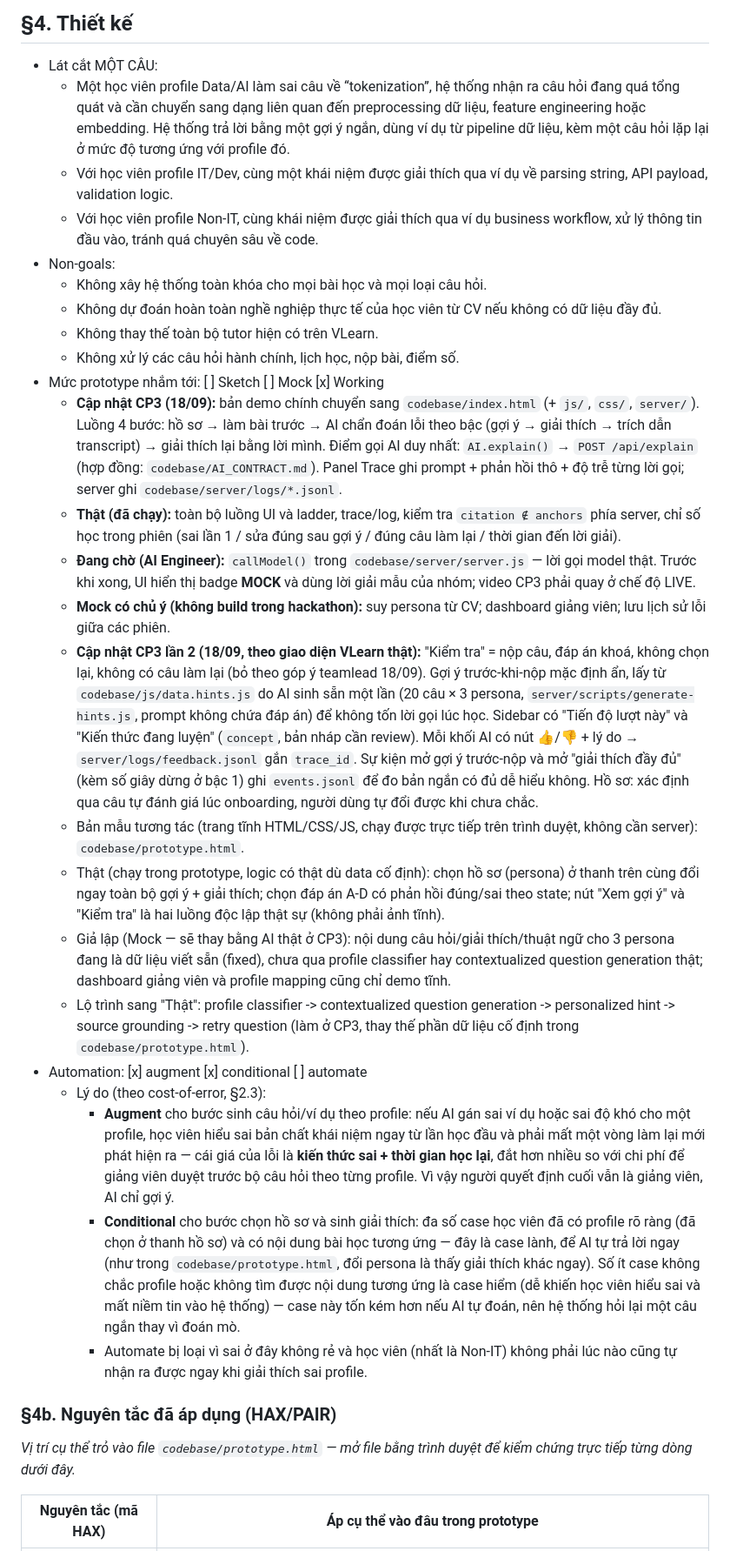
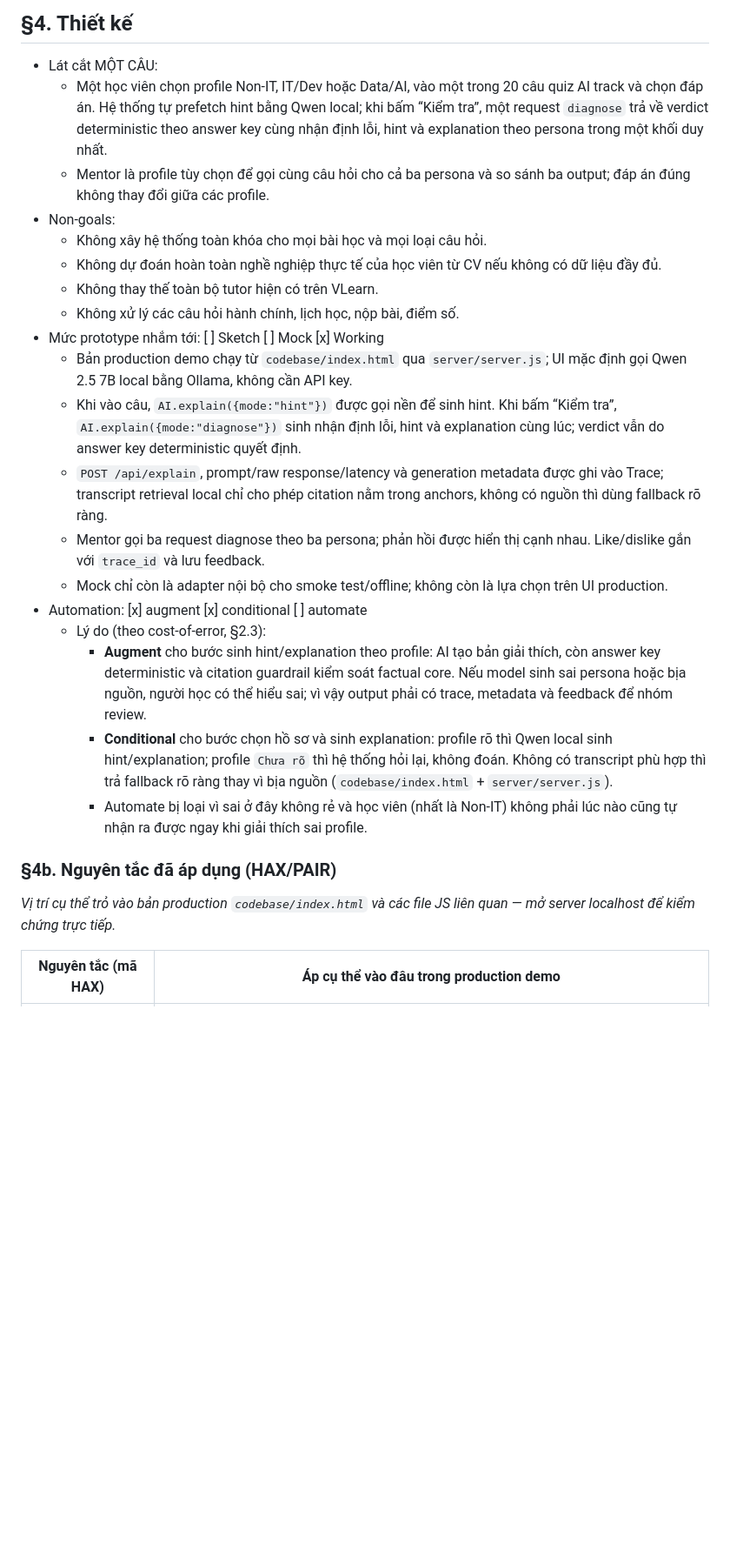
Before and after one commit to harrynguyen127/K4-3B-E402-Enigma, a Markdown page: spec.md, the part around one of its changes. Shown at 87% size. Rendered like a GitHub page; blank space fills up the shorter version.

```diff
--- a/spec.md
+++ b/spec.md
@@ -53,33 +53,28 @@ Loại: [x] Tính năng mới
 
 ## §4. Thiết kế
 - Lát cắt MỘT CÂU:
-  - Một học viên profile Data/AI làm sai câu về “tokenization”, hệ thống nhận ra câu hỏi đang quá tổng quát và cần chuyển sang dạng liên quan đến preprocessing dữ liệu, feature engineering hoặc embedding. Hệ thống trả lời bằng một gợi ý ngắn, dùng ví dụ từ pipeline dữ liệu, kèm một câu hỏi lặp lại ở mức độ tương ứng với profile đó.
-  - Với học viên profile IT/Dev, cùng một khái niệm được giải thích qua ví dụ về parsing string, API payload, validation logic.
-  - Với học viên profile Non-IT, cùng khái niệm được giải thích qua ví dụ business workflow, xử lý thông tin đầu vào, tránh quá chuyên sâu về code.
+  - Một học viên chọn profile Non-IT, IT/Dev hoặc Data/AI, vào một trong 20 câu quiz AI track và chọn đáp án. Hệ thống tự prefetch hint bằng Qwen local; khi bấm “Kiểm tra”, một request `diagnose` trả về verdict deterministic theo answer key cùng nhận định lỗi, hint và explanation theo persona trong một khối duy nhất.
+  - Mentor là profile tùy chọn để gọi cùng câu hỏi cho cả ba persona và so sánh ba output; đáp án đúng không thay đổi giữa các profile.
 - Non-goals:
   - Không xây hệ thống toàn khóa cho mọi bài học và mọi loại câu hỏi.
   - Không dự đoán hoàn toàn nghề nghiệp thực tế của học viên từ CV nếu không có dữ liệu đầy đủ.
   - Không thay thế toàn bộ tutor hiện có trên VLearn.
   - Không xử lý các câu hỏi hành chính, lịch học, nộp bài, điểm số.
 - Mức prototype nhắm tới: [ ] Sketch [ ] Mock [x] Working
-  - **Cập nhật CP3 (18/09):** bản demo chính chuyển sang `codebase/index.html` (+ `js/`, `css/`, `server/`). Luồng 4 bước: hồ sơ → làm bài trước → AI chẩn đoán lỗi theo bậc (gợi ý → giải thích → trích dẫn transcript) → giải thích lại bằng lời mình. Điểm gọi AI duy nhất: `AI.explain()` → `POST /api/explain` (hợp đồng: `codebase/AI_CONTRACT.md`). Panel Trace ghi prompt + phản hồi thô + độ trễ từng lời gọi; server ghi `codebase/server/logs/*.jsonl`.
-  - **Thật (đã chạy):** toàn bộ luồng UI và ladder, trace/log, kiểm tra `citation ∉ anchors` phía server, chỉ số học trong phiên (sai lần 1 / sửa đúng sau gợi ý / đúng câu làm lại / thời gian đến lời giải).
-  - **Đang chờ (AI Engineer):** `callModel()` trong `codebase/server/server.js` — lời gọi model thật. Trước khi xong, UI hiển thị badge **MOCK** và dùng lời giải mẫu của nhóm; video CP3 phải quay ở chế độ LIVE.
-  - **Mock có chủ ý (không build trong hackathon):** suy persona từ CV; dashboard giảng viên; lưu lịch sử lỗi giữa các phiên.
-  - **Cập nhật CP3 lần 2 (18/09, theo giao diện VLearn thật):** "Kiểm tra" = nộp câu, đáp án khoá, không chọn lại, không có câu làm lại (bỏ theo góp ý teamlead 18/09). Gợi ý trước-khi-nộp mặc định ẩn, lấy từ `codebase/js/data.hints.js` do AI sinh sẵn một lần (20 câu × 3 persona, `server/scripts/generate-hints.js`, prompt không chứa đáp án) để không tốn lời gọi lúc học. Sidebar có "Tiến độ lượt này" và "Kiến thức đang luyện" (`concept`, bản nháp cần review). Mỗi khối AI có nút 👍/👎 + lý do → `server/logs/feedback.jsonl` gắn `trace_id`. Sự kiện mở gợi ý trước-nộp và mở "giải thích đầy đủ" (kèm số giây dừng ở bậc 1) ghi `events.jsonl` để đo bản ngắn có đủ dễ hiểu không. Hồ sơ: xác định qua câu tự đánh giá lúc onboarding, người dùng tự đổi được khi chưa chắc.
-  - Bản mẫu tương tác (trang tĩnh HTML/CSS/JS, chạy được trực tiếp trên trình duyệt, không cần server): `codebase/prototype.html`.
-  - Thật (chạy trong prototype, logic có thật dù data cố định): chọn hồ sơ (persona) ở thanh trên cùng đổi ngay toàn bộ gợi ý + giải thích; chọn đáp án A-D có phản hồi đúng/sai theo state; nút "Xem gợi ý" và "Kiểm tra" là hai luồng độc lập thật sự (không phải ảnh tĩnh).
-  - Giả lập (Mock — sẽ thay bằng AI thật ở CP3): nội dung câu hỏi/giải thích/thuật ngữ cho 3 persona đang là dữ liệu viết sẵn (fixed), chưa qua profile classifier hay contextualized question generation thật; dashboard giảng viên và profile mapping cũng chỉ demo tĩnh.
-  - Lộ trình sang "Thật": profile classifier -> contextualized question generation -> personalized hint -> source grounding -> retry question (làm ở CP3, thay thế phần dữ liệu cố định trong `codebase/prototype.html`).
+  - Bản production demo chạy từ `codebase/index.html` qua `server/server.js`; UI mặc định gọi Qwen 2.5 7B local bằng Ollama, không cần API key.
+  - Khi vào câu, `AI.explain({mode:"hint"})` được gọi nền để sinh hint. Khi bấm “Kiểm tra”, `AI.explain({mode:"diagnose"})` sinh nhận định lỗi, hint và explanation cùng lúc; verdict vẫn do answer key deterministic quyết định.
+  - `POST /api/explain`, prompt/raw response/latency và generation metadata được ghi vào Trace; transcript retrieval local chỉ cho phép citation nằm trong anchors, không có nguồn thì dùng fallback rõ ràng.
+  - Mentor gọi ba request diagnose theo ba persona; phản hồi được hiển thị cạnh nhau. Like/dislike gắn với `trace_id` và lưu feedback.
+  - Mock chỉ còn là adapter nội bộ cho smoke test/offline; không còn là lựa chọn trên UI production.
 - Automation: [x] augment [x] conditional [ ] automate
   - Lý do (theo cost-of-error, §2.3):
-    - **Augment** cho bước sinh câu hỏi/ví dụ theo profile: nếu AI gán sai ví dụ hoặc sai độ khó cho một profile, học viên hiểu sai bản chất khái niệm ngay từ lần học đầu và phải mất một vòng làm lại mới phát hiện ra — cái giá của lỗi là **kiến thức sai + thời gian học lại**, đắt hơn nhiều so với chi phí để giảng viên duyệt trước bộ câu hỏi theo từng profile. Vì vậy người quyết định cuối vẫn là giảng viên, AI chỉ gợi ý.
-    - **Conditional** cho bước chọn hồ sơ và sinh giải thích: đa số case học viên đã có profile rõ ràng (đã chọn ở thanh hồ sơ) và có nội dung bài học tương ứng — đây là case lành, để AI tự trả lời ngay (như trong `codebase/prototype.html`, đổi persona là thấy giải thích khác ngay). Số ít case không chắc profile hoặc không tìm được nội dung tương ứng là case hiểm (dễ khiến học viên hiểu sai và mất niềm tin vào hệ thống) — case này tốn kém hơn nếu AI tự đoán, nên hệ thống hỏi lại một câu ngắn thay vì đoán mò.
+    - **Augment** cho bước sinh hint/explanation theo profile: AI tạo bản giải thích, còn answer key deterministic và citation guardrail kiểm soát factual core. Nếu model sinh sai persona hoặc bịa nguồn, người học có thể hiểu sai; vì vậy output phải có trace, metadata và feedback để nhóm review.
+    - **Conditional** cho bước chọn hồ sơ và sinh explanation: profile rõ thì Qwen local sinh hint/explanation; profile `Chưa rõ` thì hệ thống hỏi lại, không đoán. Không có transcript phù hợp thì trả fallback rõ ràng thay vì bịa nguồn (`codebase/index.html` + `server/server.js`).
     - Automate bị loại vì sai ở đây không rẻ và học viên (nhất là Non-IT) không phải lúc nào cũng tự nhận ra được ngay khi giải thích sai profile.
 
 ### §4b. Nguyên tắc đã áp dụng (HAX/PAIR)
 
-*Vị trí cụ thể trỏ vào file `codebase/prototype.html` — mở file bằng trình duyệt để kiểm chứng trực tiếp từng dòng dưới đây.*
+*Vị trí cụ thể trỏ vào bản production `codebase/index.html` và các file JS liên quan — mở server localhost để kiểm chứng trực tiếp.*
 
-| Nguyên tắc (mã HAX) | Áp cụ thể vào đâu trong prototype |
+| Nguyên tắc (mã HAX) | Áp cụ thể vào đâu trong production demo |
 |---|---|
```
Also changed, not shown: other parts of spec.md (+47 -42 lines).
